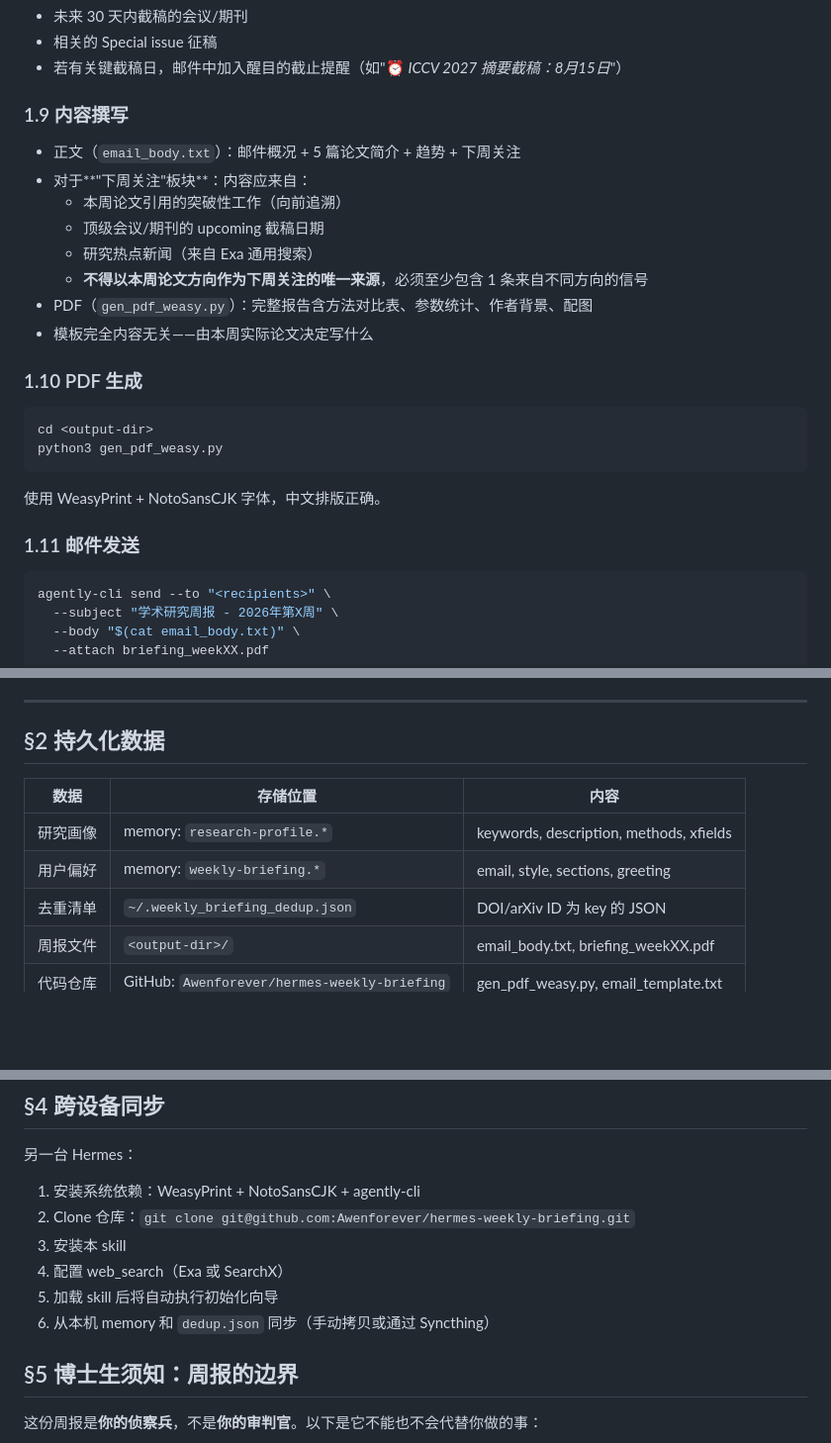
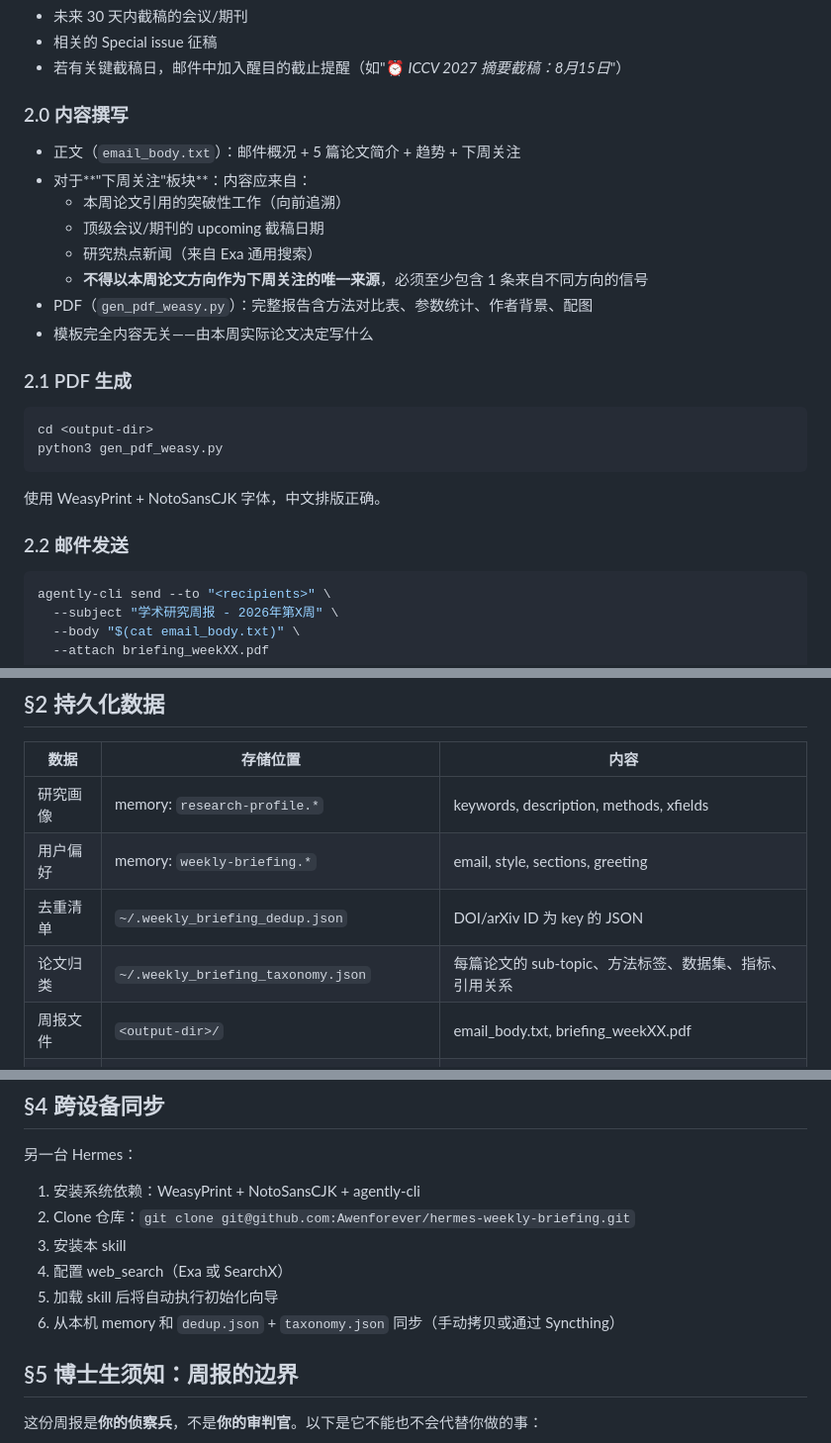
Before and after one commit to Awenforever/hermes-weekly-briefing, a Markdown page: skills/weekly-briefing/SKILL.md, 3 parts joined by grey strips. Shown at 99% size. GitHub-like rendering; blank space fills up the shorter version.

Commit message:
feat: add cross-paper synthesis & taxonomy (§1.8)

````diff
--- a/skills/weekly-briefing/SKILL.md
+++ b/skills/weekly-briefing/SKILL.md
@@ -137,7 +219,7 @@ Hermes 加载此 skill 后，必须逐项向用户询问以下配置。**每项
 - 相关的 Special issue 征稿
 - 若有关键截稿日，邮件中加入醒目的截止提醒（如"⏰ *ICCV 2027 摘要截稿：8月15日*"）
 
-### 1.9 内容撰写
+### 2.0 内容撰写
 - 正文（`email_body.txt`）：邮件概况 + 5 篇论文简介 + 趋势 + 下周关注
 - 对于**"下周关注"板块**：内容应来自：
   - 本周论文引用的突破性工作（向前追溯）
@@ -147,14 +229,14 @@ Hermes 加载此 skill 后，必须逐项向用户询问以下配置。**每项
 - PDF（`gen_pdf_weasy.py`）：完整报告含方法对比表、参数统计、作者背景、配图
 - 模板完全内容无关——由本周实际论文决定写什么
 
-### 1.10 PDF 生成
+### 2.1 PDF 生成
 ```bash
 cd <output-dir>
 python3 gen_pdf_weasy.py
 ```
 使用 WeasyPrint + NotoSansCJK 字体，中文排版正确。
 
-### 1.11 邮件发送
+### 2.2 邮件发送
 ```bash
 agently-cli send --to "<recipients>" \
   --subject "学术研究周报 - 2026年第X周" \
@@ -171,6 +253,7 @@ agently-cli send --to "<recipients>" \
 | 研究画像 | memory: `research-profile.*` | keywords, description, methods, xfields |
 | 用户偏好 | memory: `weekly-briefing.*` | email, style, sections, greeting |
 | 去重清单 | `~/.weekly_briefing_dedup.json` | DOI/arXiv ID 为 key 的 JSON |
+| 论文归类 | `~/.weekly_briefing_taxonomy.json` | 每篇论文的 sub-topic、方法标签、数据集、指标、引用关系 |
 | 周报文件 | `<output-dir>/` | email_body.txt, briefing_weekXX.pdf |
 | 代码仓库 | GitHub: `Awenforever/hermes-weekly-briefing` | gen_pdf_weasy.py, email_template.txt |
 
@@ -189,7 +272,7 @@ Hermes 应在对话中主动识别：
 3. 安装本 skill
 4. 配置 web_search（Exa 或 SearchX）
 5. 加载 skill 后将自动执行初始化向导
-6. 从本机 memory 和 `dedup.json` 同步（手动拷贝或通过 Syncthing）
+6. 从本机 memory 和 `dedup.json` + `taxonomy.json` 同步（手动拷贝或通过 Syncthing）
 
 ## §5 博士生须知：周报的边界
 
````
Also changed, not shown: other parts of skills/weekly-briefing/SKILL.md (+83 -1 lines).
